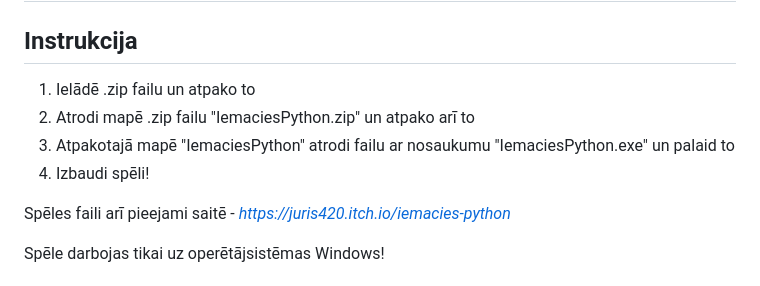
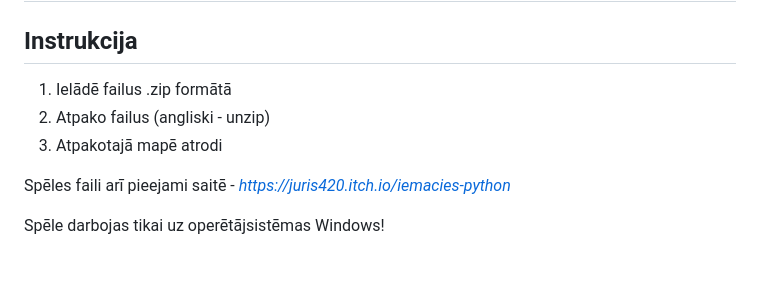
Before and after one commit to emik1234/Iemacies_Python, a Markdown page: README.md, the part around the change. Drawn GitHub-style.

```diff
--- a/README.md
+++ b/README.md
@@ -1,10 +1,9 @@
 # Spēle "Iemācies Python!"
 
 ## Instrukcija
-1. Ielādē .zip failu un atpako to
-2. Atrodi mapē .zip failu "IemaciesPython.zip" un atpako arī to
-3. Atpakotajā mapē "IemaciesPython" atrodi failu ar nosaukumu "IemaciesPython.exe" un palaid to
-4. Izbaudi spēli!
+1. Ielādē failus .zip formātā
+2. Atpako failus (angliski - unzip)
+3. Atpakotajā mapē atrodi
 
 Spēles faili arī pieejami saitē - [_https://juris420.itch.io/iemacies-python_](https://juris420.itch.io/iemacies-python)
 
```
